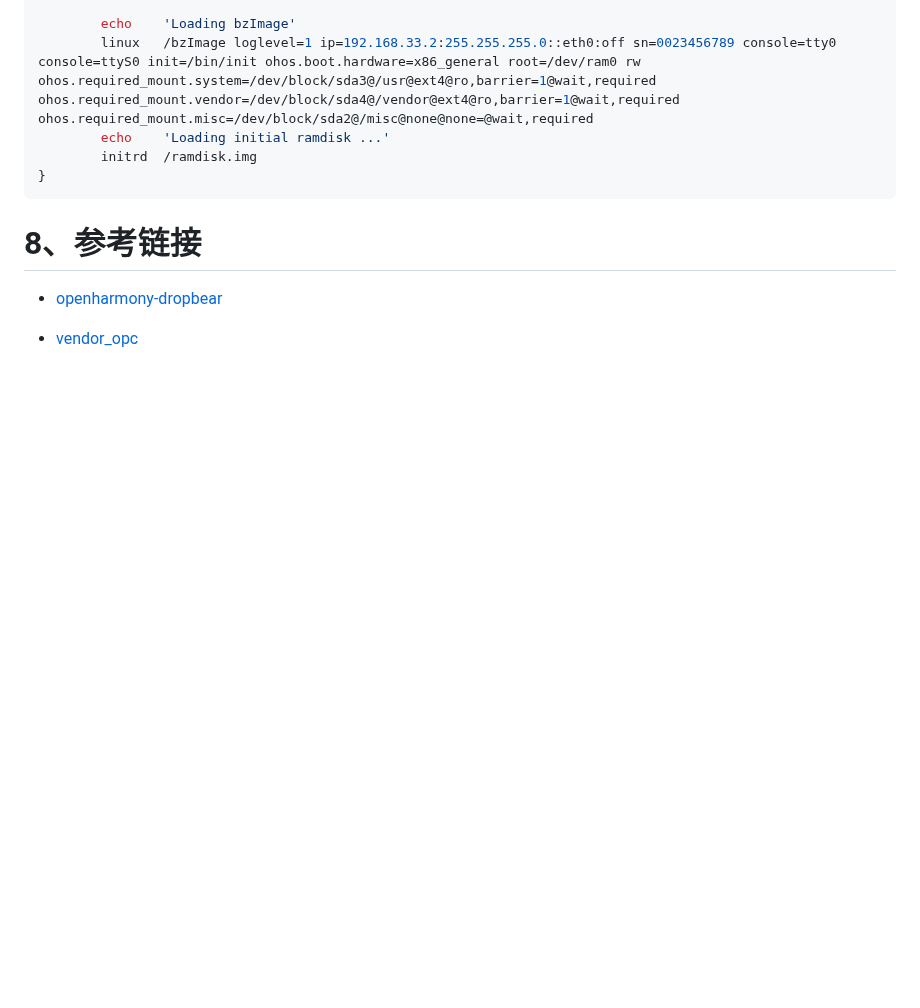
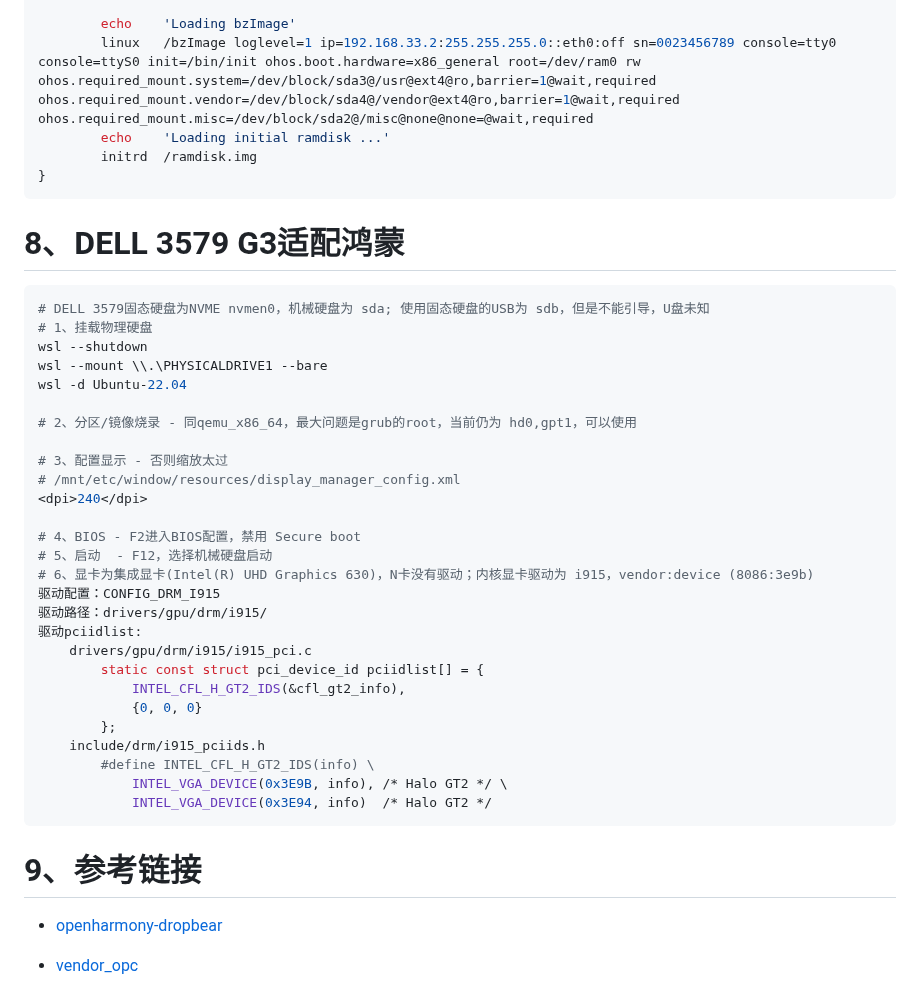
Before and after one commit to chumoath/chumoath.github.io, a Markdown page: docs/harmonyos/x86_opc.md, the part around the change. GitHub-like rendering; blank space fills up the shorter version.

Commit message:
update x86_opc.

````diff
--- a/docs/harmonyos/x86_opc.md
+++ b/docs/harmonyos/x86_opc.md
@@ -295,7 +295,39 @@ menuentry 'openharmony 6.0'  --class openharmony --class gnu-linux --class gnu -
 }
 ```
 
-# 8、参考链接
+# 8、DELL 3579 G3适配鸿蒙
+
+```shell
+# DELL 3579固态硬盘为NVME nvmen0，机械硬盘为 sda; 使用固态硬盘的USB为 sdb，但是不能引导，U盘未知
+# 1、挂载物理硬盘
+wsl --shutdown
+wsl --mount \\.\PHYSICALDRIVE1 --bare
+wsl -d Ubuntu-22.04
+
+# 2、分区/镜像烧录 - 同qemu_x86_64，最大问题是grub的root，当前仍为 hd0,gpt1，可以使用
+
+# 3、配置显示 - 否则缩放太过
+# /mnt/etc/window/resources/display_manager_config.xml
+<dpi>240</dpi>
+
+# 4、BIOS - F2进入BIOS配置，禁用 Secure boot
+# 5、启动  - F12，选择机械硬盘启动
+# 6、显卡为集成显卡(Intel(R) UHD Graphics 630)，N卡没有驱动；内核显卡驱动为 i915，vendor:device (8086:3e9b)
+驱动配置：CONFIG_DRM_I915
+驱动路径：drivers/gpu/drm/i915/
+驱动pciidlist:
+    drivers/gpu/drm/i915/i915_pci.c
+    	static const struct pci_device_id pciidlist[] = {
+    		INTEL_CFL_H_GT2_IDS(&cfl_gt2_info),
+    		{0, 0, 0}
+    	};
+    include/drm/i915_pciids.h
+        #define INTEL_CFL_H_GT2_IDS(info) \
+        	INTEL_VGA_DEVICE(0x3E9B, info), /* Halo GT2 */ \
+        	INTEL_VGA_DEVICE(0x3E94, info)  /* Halo GT2 */
+```
+
+# 9、参考链接
 
 - [openharmony-dropbear](https://gitee.com/ohos-porting-communities/openharmony-dropbear)
 
````
